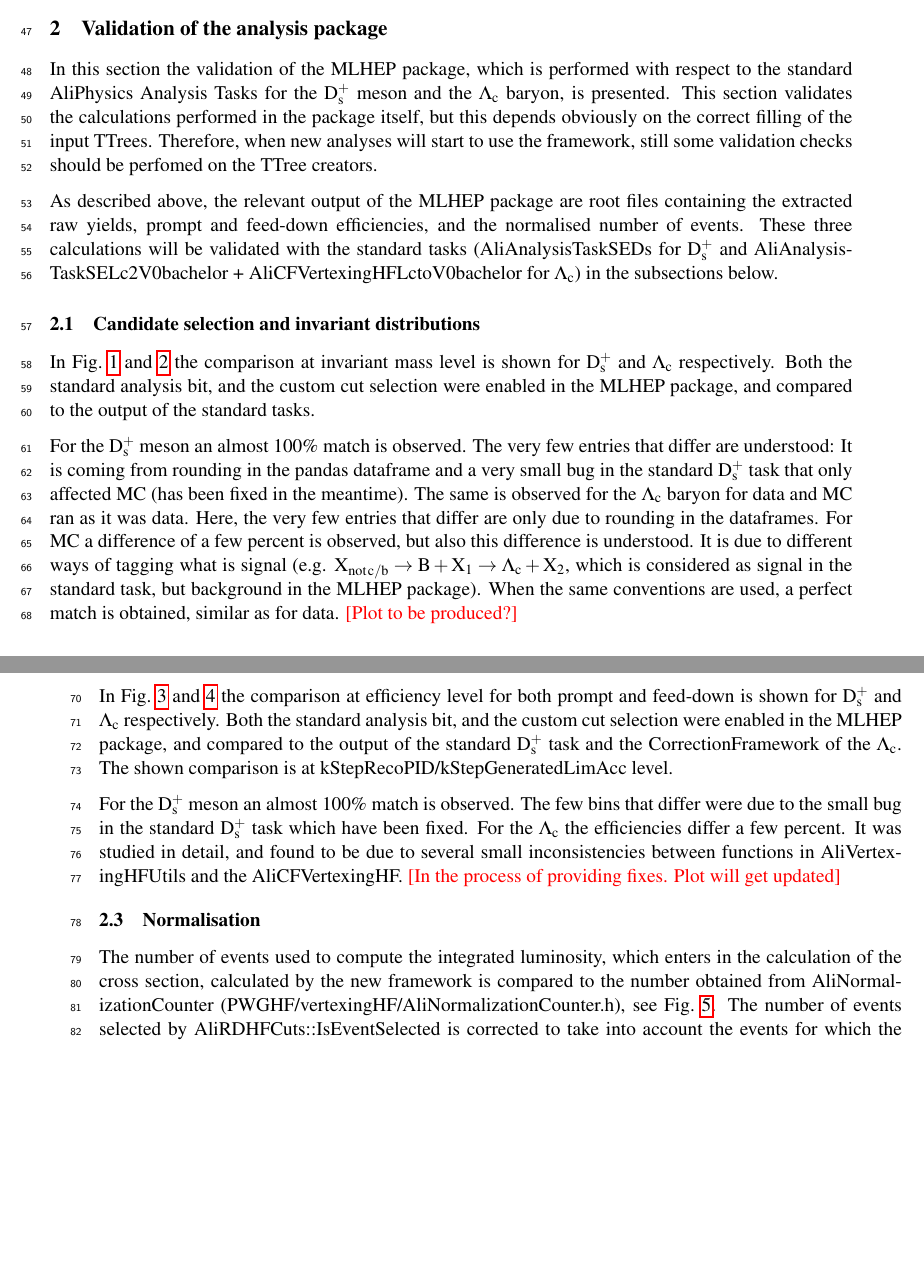
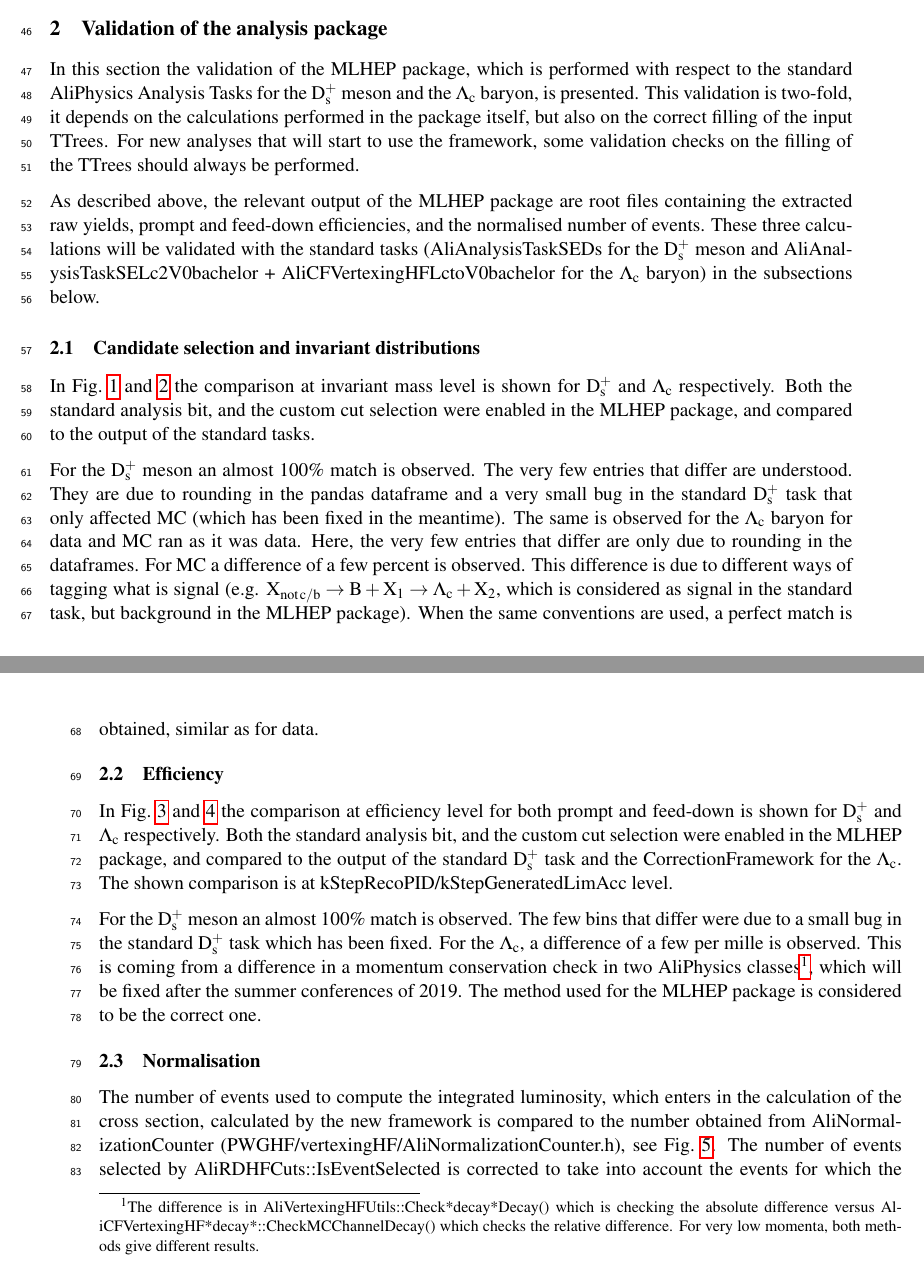
Before and after one commit to ginnocen/MLPackageDocumentation, a LaTeX document (docu.tex, which reads content/Validation.tex): two parts of pages 5 and 6 of 11, joined at a grey line, cut so that both start at the same text, the shorter picture padded with empty space. Compiled offline with pdfLaTeX.

Commit message:
Update after fixing CF bug

```diff
--- a/content/Validation.tex
+++ b/content/Validation.tex
@@ -1,9 +1,9 @@
 \section{Validation of the analysis package}
 \label{sec:validation}
 
-In this section the validation of the MLHEP package, which is performed with respect to the standard AliPhysics Analysis Tasks for the \Ds meson and the \Lc baryon, is presented. This section validates the calculations performed in the package itself, but this depends obviously on the correct filling of the input TTrees. Therefore, when new analyses will start to use the framework, still some validation checks should be perfomed on the TTree creators.
+In this section the validation of the MLHEP package, which is performed with respect to the standard AliPhysics Analysis Tasks for the \Ds meson and the \Lc baryon, is presented. This validation is two-fold, it depends on the calculations performed in the package itself, but also on the correct filling of the input TTrees. For new analyses that will start to use the framework, some validation checks on the filling of the TTrees should always be performed.
 
-As described above, the relevant output of the MLHEP package are root files containing the extracted raw yields, prompt and feed-down efficiencies, and the normalised number of events. These three calculations will be validated with the standard tasks (AliAnalysisTaskSEDs for \Ds and AliAnalysisTaskSELc2V0bachelor + AliCFVertexingHFLctoV0bachelor for \Lc) in the subsections below.
+As described above, the relevant output of the MLHEP package are root files containing the extracted raw yields, prompt and feed-down efficiencies, and the normalised number of events. These three calculations will be validated with the standard tasks (AliAnalysisTaskSEDs for the \Ds meson and AliAnalysisTaskSELc2V0bachelor + AliCFVertexingHFLctoV0bachelor for the \Lc baryon) in the subsections below.
 
 \subsection{Candidate selection and invariant distributions}
 \label{subsec:invMassValidation}
@@ -26,12 +26,12 @@ In Fig.~\ref{fig:InvMassDsComparisonMCpp} and \ref{fig:InvMassLcComparisonMCData
 \end{center}
 \end{figure}
 
-For the $\Ds$ meson an almost 100\% match is observed. The very few entries that differ are understood: It is coming from rounding in the pandas dataframe and a very small bug in the standard $\Ds$ task that only affected MC (has been fixed in the meantime). The same is observed for the $\Lc$ baryon for data and MC ran as it was data. Here, the very few entries that differ are only due to rounding in the dataframes. For MC a difference of a few percent is observed, but also this difference is understood. It is due to different ways of tagging what is signal (e.g. ${\rm X}_{\rm not \, c/b} \rightarrow {\rm B} + {\rm X}_{1} \rightarrow \Lc + {\rm X}_{2}$, which is considered as signal in the standard task, but background in the MLHEP package). When the same conventions are used, a perfect match is obtained, similar as for data. \textcolor{red}{[Plot to be produced?]}
+For the $\Ds$ meson an almost 100\% match is observed. The very few entries that differ are understood. They are due to rounding in the pandas dataframe and a very small bug in the standard $\Ds$ task that only affected MC (which has been fixed in the meantime). The same is observed for the $\Lc$ baryon for data and MC ran as it was data. Here, the very few entries that differ are only due to rounding in the dataframes. For MC a difference of a few percent is observed. This difference is due to different ways of tagging what is signal (e.g. ${\rm X}_{\rm not \, c/b} \rightarrow {\rm B} + {\rm X}_{1} \rightarrow \Lc + {\rm X}_{2}$, which is considered as signal in the standard task, but background in the MLHEP package). When the same conventions are used, a perfect match is obtained, similar as for data.
 
 \subsection{Efficiency}
 \label{subsec:effValidation}
 
-In Fig.~\ref{fig:EffDsComparisonMCpp} and \ref{fig:EffLcComparisonMCPbPb} the comparison at efficiency level for both prompt and feed-down is shown for \Ds and \Lc respectively. Both the standard analysis bit, and the custom cut selection were enabled in the MLHEP package, and compared to the output of the standard \Ds task and the CorrectionFramework of the \Lc. The shown comparison is at kStepRecoPID/kStepGeneratedLimAcc level.
+In Fig.~\ref{fig:EffDsComparisonMCpp} and \ref{fig:EffLcComparisonMCPbPb} the comparison at efficiency level for both prompt and feed-down is shown for \Ds and \Lc respectively. Both the standard analysis bit, and the custom cut selection were enabled in the MLHEP package, and compared to the output of the standard \Ds task and the CorrectionFramework for the \Lc. The shown comparison is at kStepRecoPID/kStepGeneratedLimAcc level.
 
 \begin{figure}[tb]
 \begin{center}
@@ -49,7 +49,7 @@ In Fig.~\ref{fig:EffDsComparisonMCpp} and \ref{fig:EffLcComparisonMCPbPb} the co
 \end{center}
 \end{figure}
 
-For the $\Ds$ meson an almost 100\% match is observed. The few bins that differ were due to the small bug in the standard $\Ds$ task which  have been fixed. For the \Lc the efficiencies differ a few percent. It was studied in detail, and found to be due to several small inconsistencies between functions in AliVertexingHFUtils and the AliCFVertexingHF. \textcolor{red}{[In the process of providing fixes. Plot will get updated]}
+For the $\Ds$ meson an almost 100\% match is observed. The few bins that differ were due to a small bug in the standard $\Ds$ task which has been fixed. For the \Lc, a difference of a few per mille is observed. This is coming from a difference in a momentum conservation check in two AliPhysics classes\footnote{The difference is in AliVertexingHFUtils::Check*decay*Decay() which is checking the absolute difference versus AliCFVertexingHF*decay*::CheckMCChannelDecay() which checks the relative difference. For very low momenta, both methods give different results.}, which will be fixed after the summer conferences of 2019. The method used for the MLHEP package is considered to be the correct one.
 
 \subsection{Normalisation}
 \label{subsec:normValidation}
--- a/docu.tex
+++ b/docu.tex
@@ -57,6 +57,7 @@
 \usepackage{hyperref}
 
 \usepackage{cleveref}
+\interfootnotelinepenalty=10000
 %
 \begin{document}%
 \input{include/commands}
```
Also changed, not shown: figures/LcEfficiencyComparison.pdf, docu.tex (4 more changed lines).
